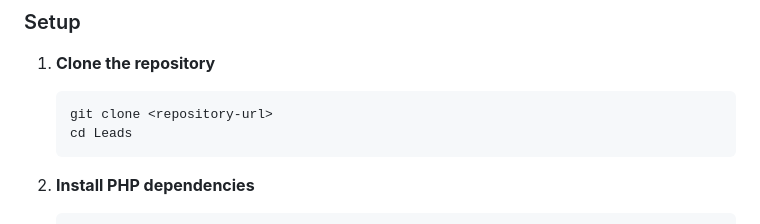
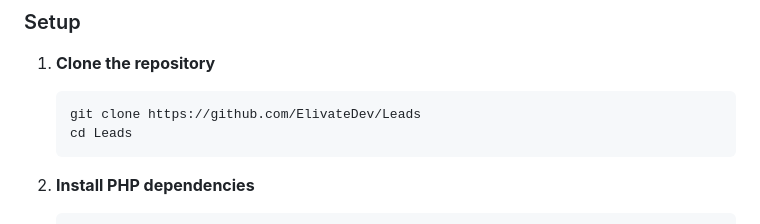
Before and after one commit to ElivateDev/Leads, a Markdown page: README.md, the part around the change. Drawn GitHub-style.

````diff
--- a/README.md
+++ b/README.md
@@ -35,7 +35,7 @@ A Laravel-based CRM application that automatically processes emails to generate
 1. **Clone the repository**
 
     ```bash
-    git clone <repository-url>
+    git clone https://github.com/ElivateDev/Leads
     cd Leads
     ```
 
````
